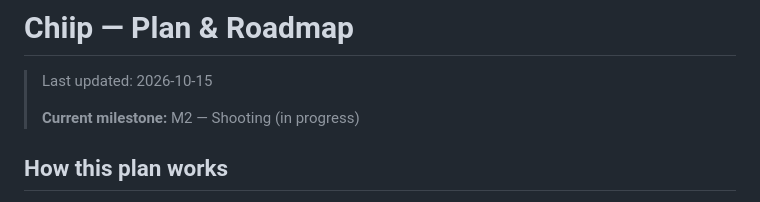
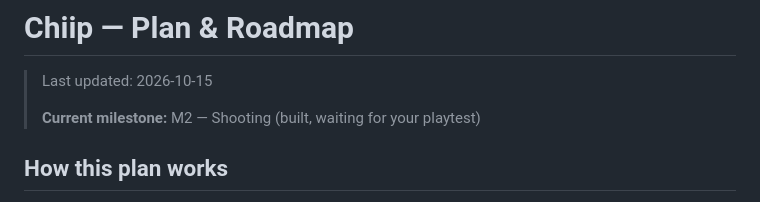
Before and after one commit to Jankozeluh/Chiip, a Markdown page: docs/PLAN.md, the part around the change. Drawn GitHub-style.

```diff
--- a/docs/PLAN.md
+++ b/docs/PLAN.md
@@ -2,7 +2,7 @@
 
 > Last updated: 2026-10-15
 >
-> **Current milestone:** M2 — Shooting (in progress)
+> **Current milestone:** M2 — Shooting (built, waiting for your playtest)
 
 ## How this plan works
 
```
Also changed, not shown: docs/DEVLOG.md (+4 -0 lines).
